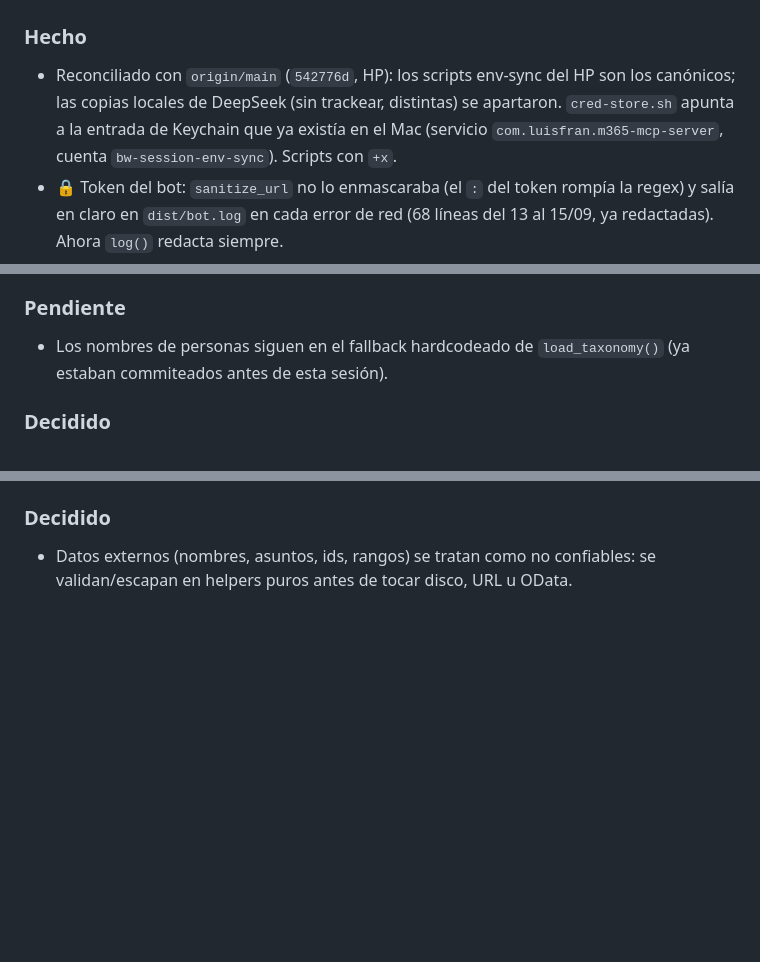
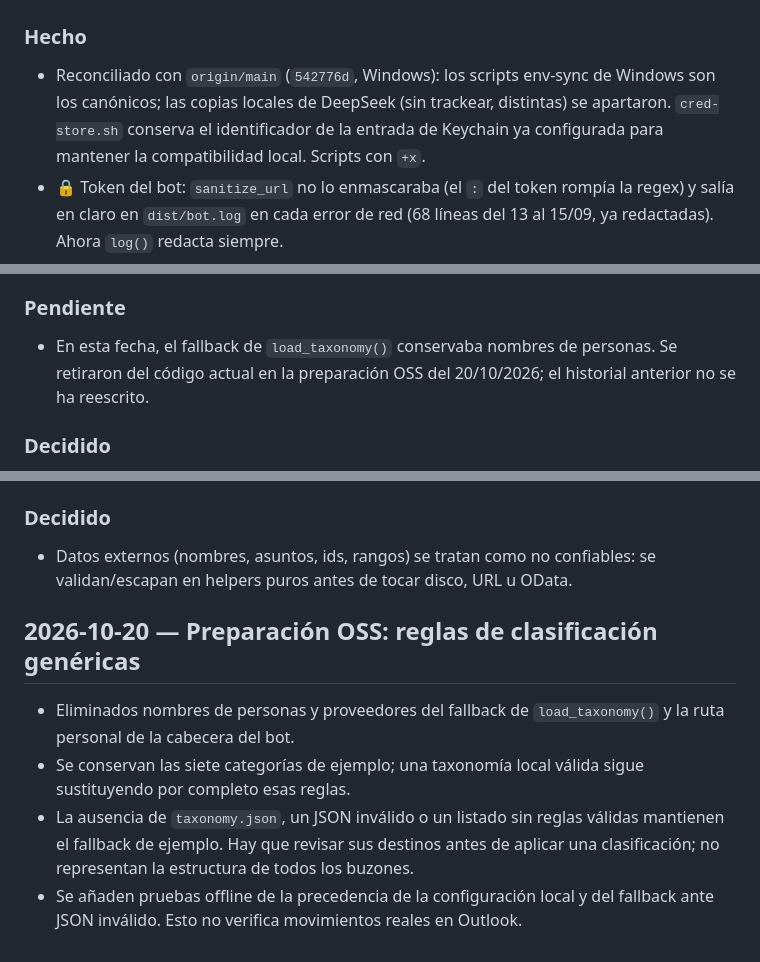
Before and after one commit to lfpalomaresg/m365-mcp-server, a Markdown page: docs/10_SESSION_NOTES.md, 3 parts joined by grey strips. GitHub-like rendering; blank space fills up the shorter version.

Commit message:
chore: prepare OSS maintenance - docs/10_SESSION_NOTES.md

```diff
--- a/docs/10_SESSION_NOTES.md
+++ b/docs/10_SESSION_NOTES.md
@@ -3,7 +3,7 @@
 ## 2026-09-16 — Claude Code (Mac) — Revisión del trabajo de DeepSeek + endurecimiento
 
 ### Hecho
-- Reconciliado con `origin/main` (`542776d`, HP): los scripts env-sync del HP son los canónicos; las copias locales de DeepSeek (sin trackear, distintas) se apartaron. `cred-store.sh` apunta a la entrada de Keychain que ya existía en el Mac (servicio `com.luisfran.m365-mcp-server`, cuenta `bw-session-env-sync`). Scripts con `+x`.
+- Reconciliado con `origin/main` (`542776d`, Windows): los scripts env-sync de Windows son los canónicos; las copias locales de DeepSeek (sin trackear, distintas) se apartaron. `cred-store.sh` conserva el identificador de la entrada de Keychain ya configurada para mantener la compatibilidad local. Scripts con `+x`.
 - 🔒 Token del bot: `sanitize_url` no lo enmascaraba (el `:` del token rompía la regex) y salía en claro en `dist/bot.log` en cada error de red (68 líneas del 13 al 15/09, ya redactadas). Ahora `log()` redacta siempre.
 - Responder por lenguaje natural pide confirmación (`confirm_reply`); antes enviaba directamente lo que interpretaba el LLM.
 - El log de lenguaje natural ya no guarda el texto ni los params (llevaban destinatarios y cuerpos).
@@ -15,7 +15,7 @@
 - Auto-clasificación (decisión del operador, mismo día): keywords como palabra completa (antes `agua` casaba «paraguas» y `cargo` «encargo»); por defecto **propone** con botón Aplicar y no repite la misma propuesta en cada intervalo (`auto_classify_tick`); `TELEGRAM_AUTO_CLASSIFY_APPLY=true` recupera el mover sin confirmar. +4 tests con rojo visto.
 
 ### Pendiente
-- Los nombres de personas siguen en el fallback hardcodeado de `load_taxonomy()` (ya estaban commiteados antes de esta sesión).
+- En esta fecha, el fallback de `load_taxonomy()` conservaba nombres de personas. Se retiraron del código actual en la preparación OSS del 20/10/2026; el historial anterior no se ha reescrito.
 
 ### Decidido
 - Todo cliente de LLM local va por alias de LiteLLM, nunca contra un modelo fijo de LM Studio.
@@ -78,3 +78,10 @@
 
 ### Decidido
 - Datos externos (nombres, asuntos, ids, rangos) se tratan como no confiables: se validan/escapan en helpers puros antes de tocar disco, URL u OData.
+
+## 2026-10-20 — Preparación OSS: reglas de clasificación genéricas
+
+- Eliminados nombres de personas y proveedores del fallback de `load_taxonomy()` y la ruta personal de la cabecera del bot.
+- Se conservan las siete categorías de ejemplo; una taxonomía local válida sigue sustituyendo por completo esas reglas.
+- La ausencia de `taxonomy.json`, un JSON inválido o un listado sin reglas válidas mantienen el fallback de ejemplo. Hay que revisar sus destinos antes de aplicar una clasificación; no representan la estructura de todos los buzones.
+- Se añaden pruebas offline de la precedencia de la configuración local y del fallback ante JSON inválido. Esto no verifica movimientos reales en Outlook.
```
